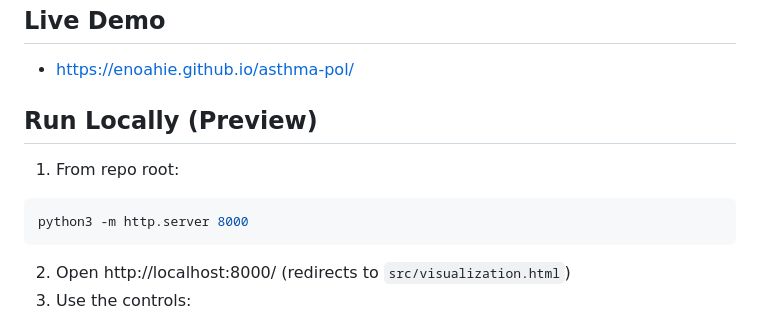
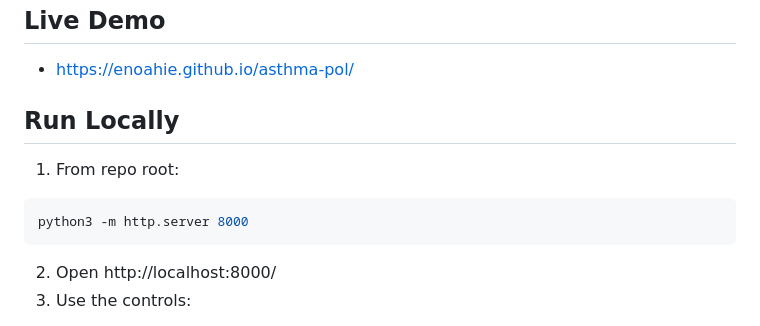
Before and after one commit to enoahie/asthma-pol, a Markdown page: README.md, the part around one of its changes. GitHub-like rendering.

````diff
--- a/README.md
+++ b/README.md
@@ -5,12 +5,12 @@ An interactive, ML‑powered dashboard that turns county‑level air quality int
 ## Live Demo
 - https://enoahie.github.io/asthma-pol/
 
-## Run Locally (Preview)
+## Run Locally
 1) From repo root:
 ```bash
 python3 -m http.server 8000
 ```
-2) Open http://localhost:8000/ (redirects to `src/visualization.html`)
+2) Open http://localhost:8000/
 3) Use the controls:
 - Target Variable: select PM2.5, NO2, O3, SO2, Smoking, or Index.
 - Filter: Asthma Percentile: show counties at or above selected prevalence.
````
Also changed, not shown: other parts of README.md (+33 -39 lines).
